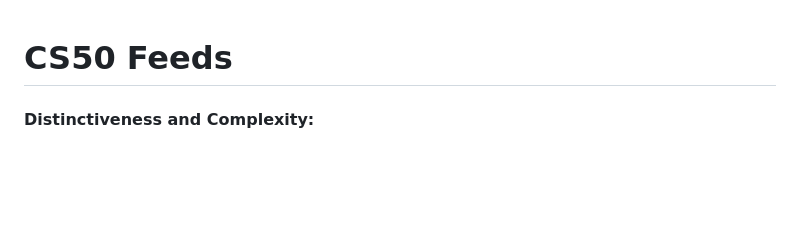
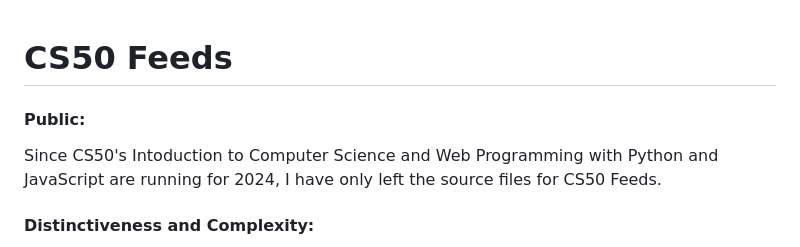
Before and after one commit to Szhenger/simple-feed, a Markdown page: README.md, the part around the change. Drawn GitHub-style; blank space fills up the shorter version.

```diff
--- a/README.md
+++ b/README.md
@@ -1,4 +1,8 @@
 # CS50 Feeds
+
+#### Public:
+
+Since CS50's Intoduction to Computer Science and Web Programming with Python and JavaScript are running for 2024, I have only left the source files for CS50 Feeds.
 
 #### Distinctiveness and Complexity:
 
```
